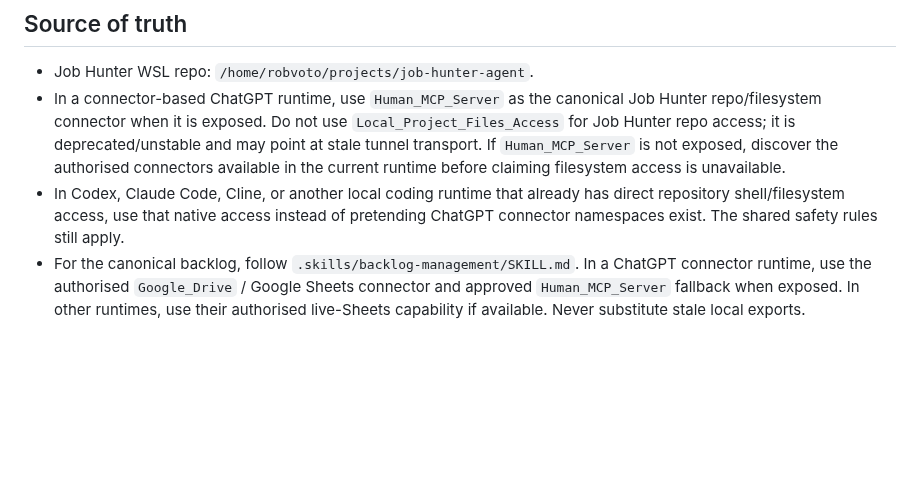
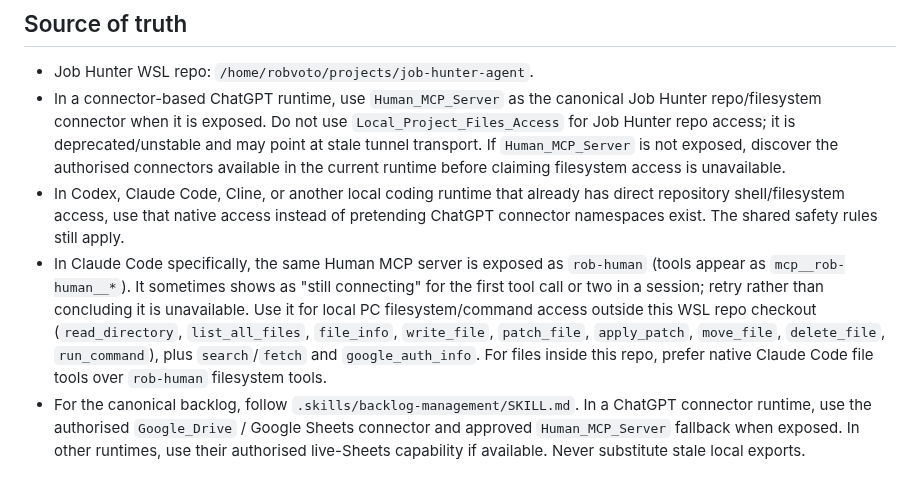
Before and after one commit to robvoto/job-hunter-agent, a Markdown page: .skills/mcp-tooling/SKILL.md, the part around the change. GitHub-like rendering; blank space fills up the shorter version.

```diff
--- a/.skills/mcp-tooling/SKILL.md
+++ b/.skills/mcp-tooling/SKILL.md
@@ -11,6 +11,7 @@ Use for project filesystem/tool access and whenever MCP execution is unreliable.
 - Job Hunter WSL repo: `/home/robvoto/projects/job-hunter-agent`.
 - In a connector-based ChatGPT runtime, use `Human_MCP_Server` as the canonical Job Hunter repo/filesystem connector when it is exposed. Do not use `Local_Project_Files_Access` for Job Hunter repo access; it is deprecated/unstable and may point at stale tunnel transport. If `Human_MCP_Server` is not exposed, discover the authorised connectors available in the current runtime before claiming filesystem access is unavailable.
 - In Codex, Claude Code, Cline, or another local coding runtime that already has direct repository shell/filesystem access, use that native access instead of pretending ChatGPT connector namespaces exist. The shared safety rules still apply.
+- In Claude Code specifically, the same Human MCP server is exposed as `rob-human` (tools appear as `mcp__rob-human__*`). It sometimes shows as "still connecting" for the first tool call or two in a session; retry rather than concluding it is unavailable. Use it for local PC filesystem/command access outside this WSL repo checkout (`read_directory`, `list_all_files`, `file_info`, `write_file`, `patch_file`, `apply_patch`, `move_file`, `delete_file`, `run_command`), plus `search`/`fetch` and `google_auth_info`. For files inside this repo, prefer native Claude Code file tools over `rob-human` filesystem tools.
 - For the canonical backlog, follow `.skills/backlog-management/SKILL.md`. In a ChatGPT connector runtime, use the authorised `Google_Drive` / Google Sheets connector and approved `Human_MCP_Server` fallback when exposed. In other runtimes, use their authorised live-Sheets capability if available. Never substitute stale local exports.
 
 ## Failure handling
```
Also changed, not shown: .skills/code-change/SKILL.md (+1 -0 lines), AGENTS.md (+1 -0 lines).
